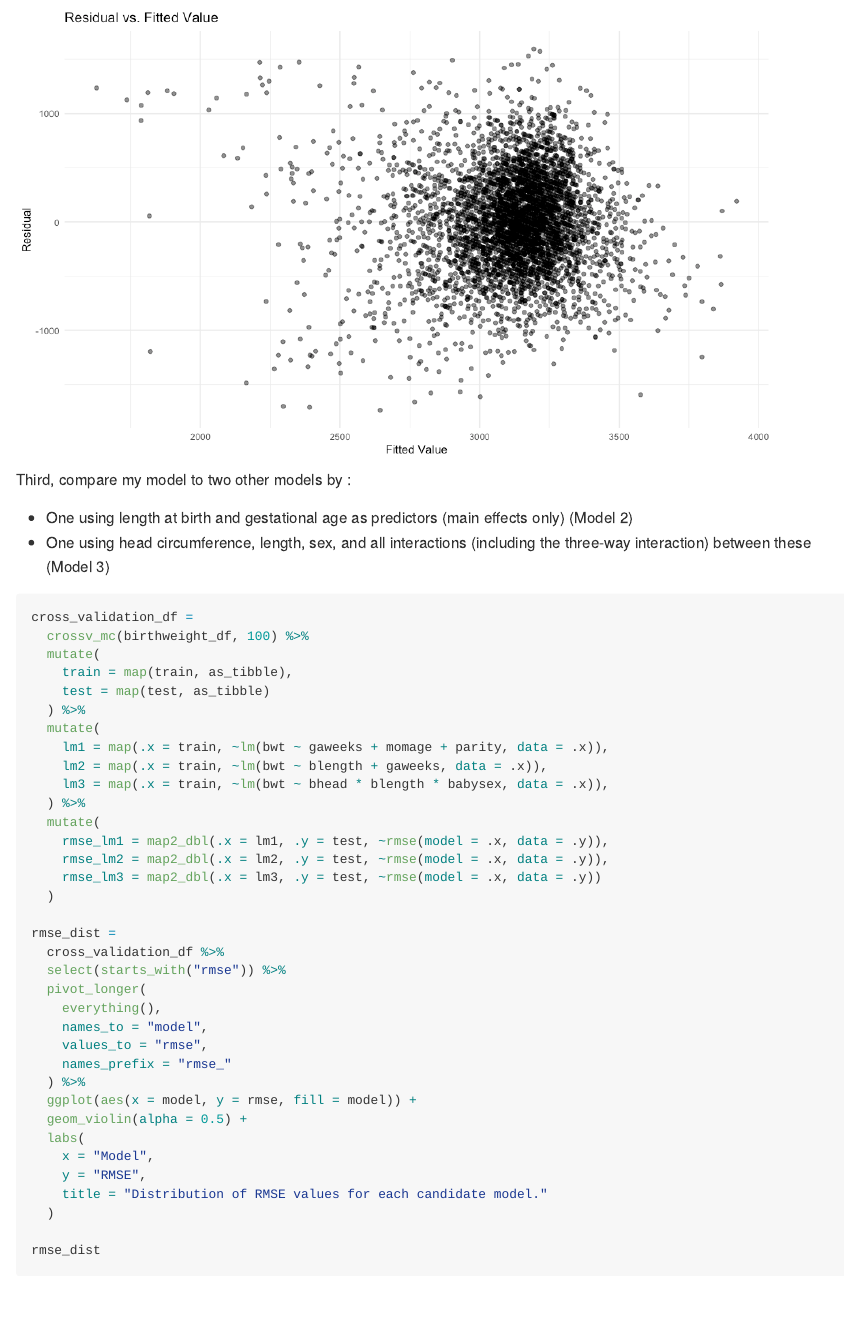
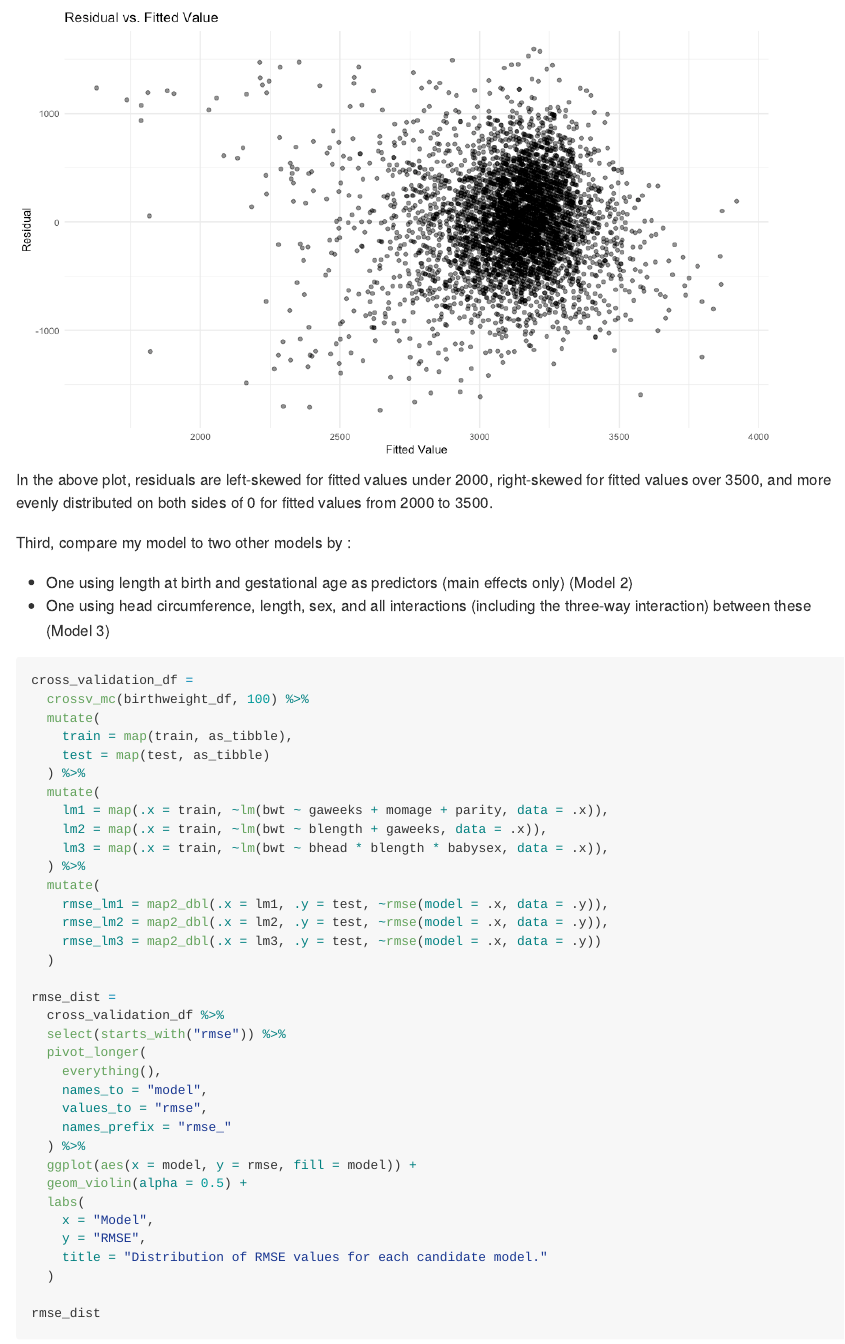
Before and after one commit to ys3297/p8105_hw6_ys3297, an R Markdown document (p8105_hw6_ys3297.Rmd): the page in a window 1100 px wide, from 3850 px down. The pictures show the output file p8105_hw6_ys3297.md that the author committed with the source, drawn offline in the style of GitHub; long lines of code are wrapped.

Commit message:
add comments for resid vs pred plot

````diff
--- a/p8105_hw6_ys3297.Rmd
+++ b/p8105_hw6_ys3297.Rmd
@@ -176,6 +176,8 @@ residuals_fitted =
 residuals_fitted
 ```
 
+In the above plot, residuals are left-skewed for fitted values under 2000, right-skewed for fitted values over 3500, and more evenly distributed on both sides of 0 for fitted values from 2000 to 3500.
+
 Third, compare my model to two other models by :
 
 * One using length at birth and gestational age as predictors (main effects only) (Model 2)
````
Also changed, not shown: p8105_hw6_ys3297.md.
